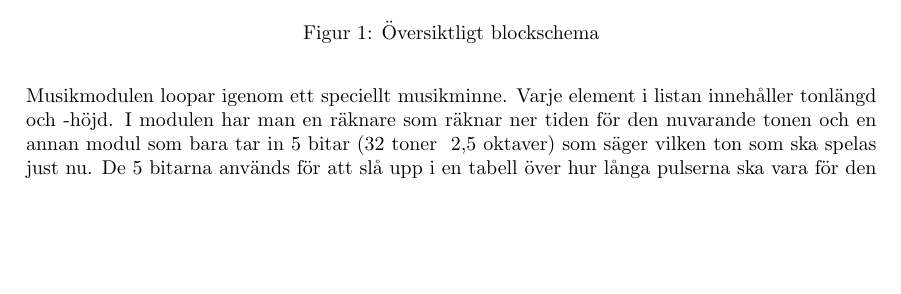
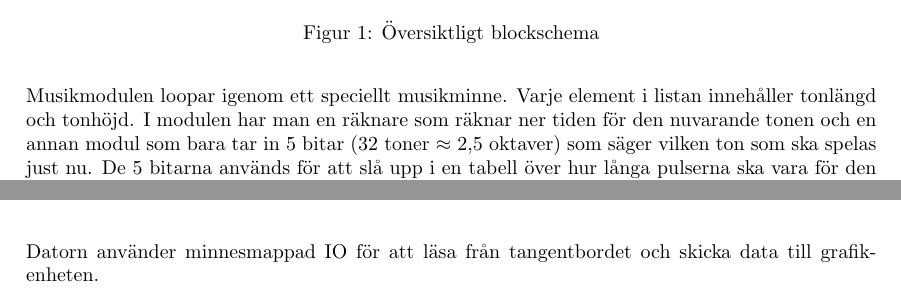
Before and after one commit to malcx95/TheGentooSaga, a LaTeX document (designskiss.tex): part of page 4 of 6 before the commit and two parts of pages 4 and 5 of 6 after it, the two joined at a grey line, cut so that both start at the same text, the shorter picture padded with empty space. Compiled offline with pdfLaTeX.

Commit message:
fixed some text

```diff
--- a/designskiss.tex
+++ b/designskiss.tex
@@ -111,11 +111,11 @@ man däremot lyckas ta sig till Gentoo-loggan så klarar man banan.
 \end{figure}
 
 Musikmodulen loopar igenom ett speciellt musikminne. Varje element i listan
-innehåller tonlängd och -höjd. I modulen har man en räknare som räknar ner tiden
-för den nuvarande tonen och en annan modul som bara tar in 5 bitar (32 toner
-~2,5 oktaver) som säger vilken ton som ska spelas just nu. De 5 bitarna används
-för att slå upp i en tabell över hur långa pulserna ska vara för den tonen. Sen
-växlar den bara mellan att skicka ut 0 och 1 på högtalaren.
+innehåller tonlängd och tonhöjd. I modulen har man en räknare som räknar ner
+tiden för den nuvarande tonen och en annan modul som bara tar in 5 bitar (32
+toner $\approx$ 2,5 oktaver) som säger vilken ton som ska spelas just nu. De 5
+bitarna används för att slå upp i en tabell över hur långa pulserna ska vara för
+den tonen. Sen växlar den bara mellan att skicka ut 0 och 1 på högtalaren.
 
 \begin{figure}[H]
 	\centering
@@ -134,6 +134,9 @@ växlar den bara mellan att skicka ut 0 och 1 på högtalaren.
 \includegraphics[width=14cm]{vga-schema.png}
 	\caption{Blockschema över grafikenheten}
 \end{figure}
+
+Datorn använder minnesmappad IO för att läsa från tangentbordet och skicka data
+till grafik\-enheten.
 
 \begin{figure}[H]
 	\centering
```
